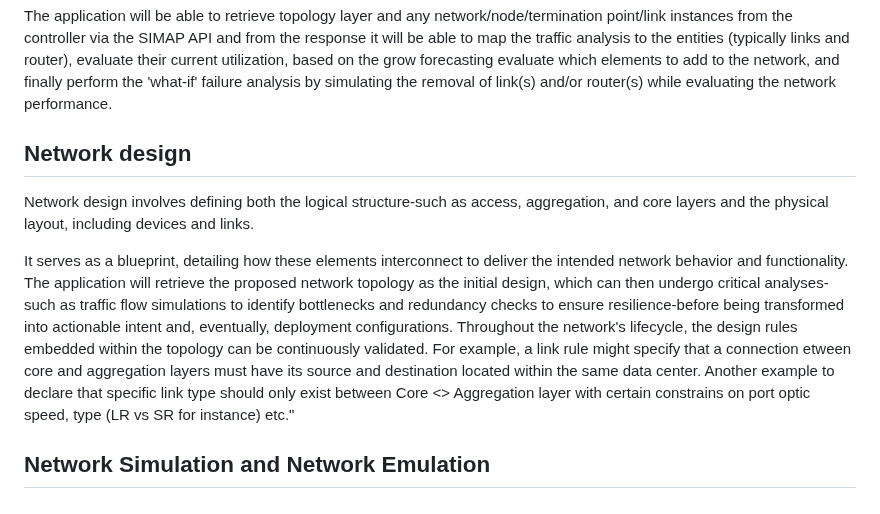
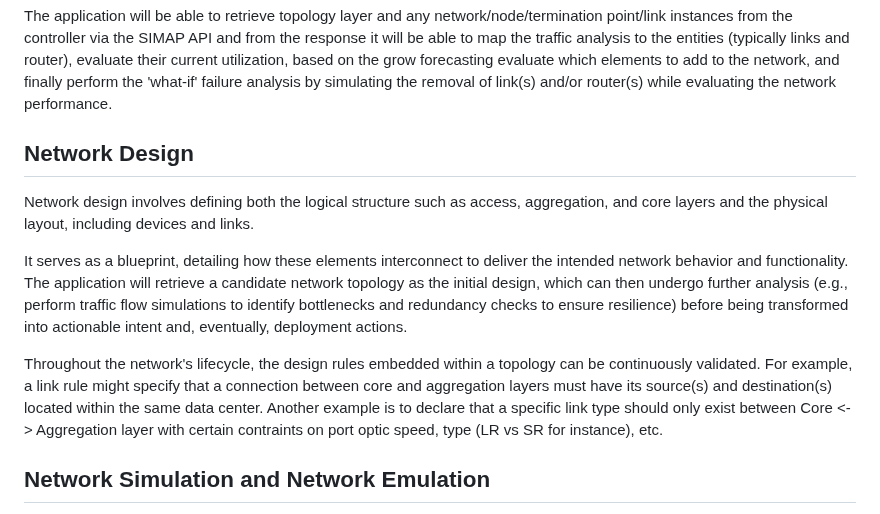
Before and after one commit to ietf-wg-nmop/draft-ietf-nmop-digital-map-concept, a Markdown page: draft-ietf-nmop-simap-concept.md, the part around the change. Rendered like a GitHub page.

Commit message:
edit to network design section

```diff
--- a/draft-ietf-nmop-simap-concept.md
+++ b/draft-ietf-nmop-simap-concept.md
@@ -334,20 +334,22 @@ the controller via the SIMAP API and from the response it will be able to map th
 to add to the network, and finally perform the 'what-if' failure analysis by simulating the removal of link(s) and/or
 router(s) while evaluating the network performance.
 
-## Network design
+## Network Design
 
-Network design involves defining both the logical structure-such as access, aggregation, and core layers and
+Network design involves defining both the logical structure such as access, aggregation, and core layers and
 the physical layout, including devices and links.
 
 It serves as a blueprint, detailing how these elements
-interconnect to deliver the intended network behavior and functionality. The application will retrieve the
-proposed network topology as the initial design, which can then undergo critical analyses-such as traffic flow
-simulations to identify bottlenecks and redundancy checks to ensure resilience-before being transformed into
-actionable intent and, eventually, deployment configurations. Throughout the network's lifecycle, the design rules
-embedded within the topology can be continuously validated. For example, a link rule might specify that a connection
-etween core and aggregation layers must have its source and destination located within the same data center.
-Another example to declare that specific link type should only exist between Core <> Aggregation layer with
-certain constrains on port optic speed, type (LR vs SR for instance) etc."
+interconnect to deliver the intended network behavior and functionality. The application will retrieve a
+candidate network topology as the initial design, which can then undergo further analysis (e.g., perform traffic flow
+simulations to identify bottlenecks and redundancy checks to ensure resilience) before being transformed into
+actionable intent and, eventually, deployment actions.
+
+Throughout the network's lifecycle, the design rules
+embedded within a topology can be continuously validated. For example, a link rule might specify that a connection
+between core and aggregation layers must have its source(s) and destination(s) located within the same data center.
+Another example is to declare that a specific link type should only exist between Core <-> Aggregation layer with
+certain contraints on port optic speed, type (LR vs SR for instance), etc.
 
 ## Network Simulation and Network Emulation
 
```
